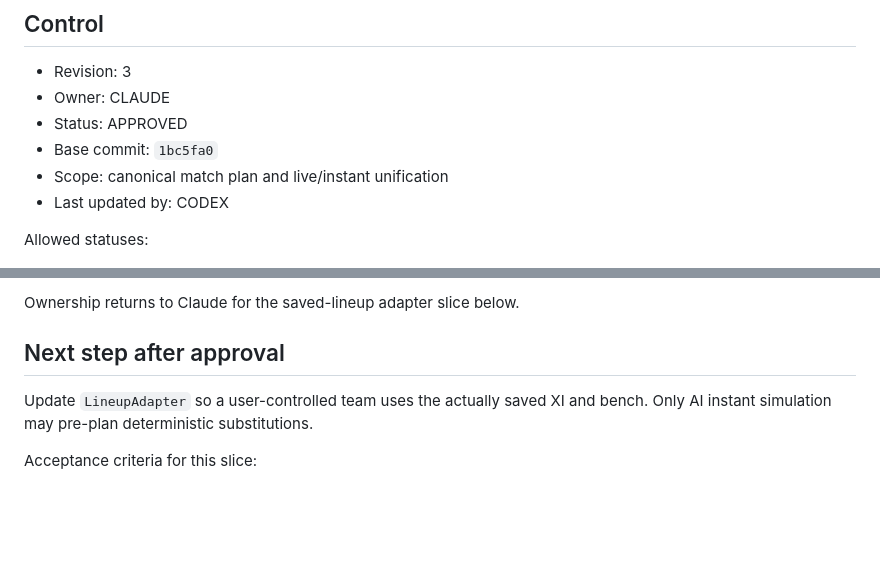
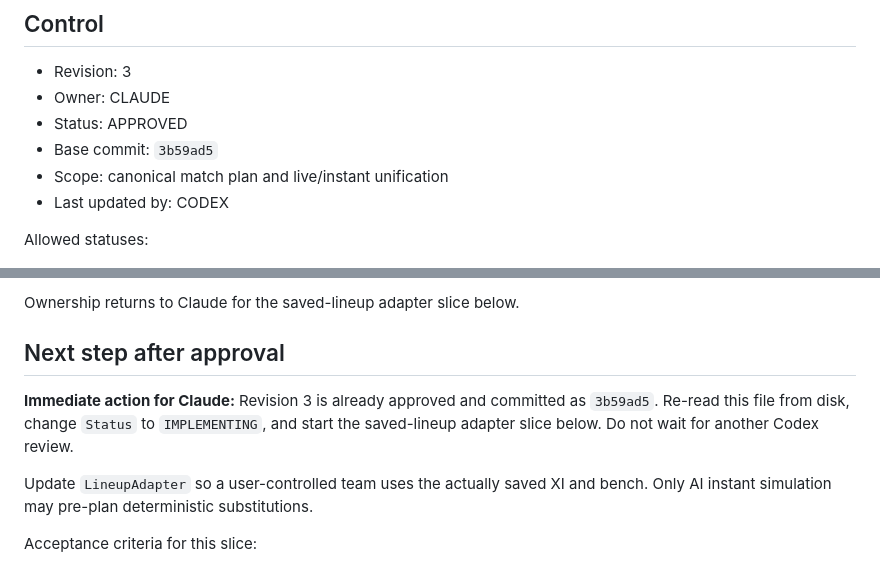
Before and after one commit to CiprianAmza/footballmanager-backend-, a Markdown page: AI_HANDOFF.md, 2 parts joined by grey strips. Rendered like a GitHub page; blank space fills up the shorter version.

Commit message:
Clarify match plan implementation handoff

```diff
--- a/AI_HANDOFF.md
+++ b/AI_HANDOFF.md
@@ -9,7 +9,7 @@ the handoff protocol.
 - Revision: 3
 - Owner: CLAUDE
 - Status: APPROVED
-- Base commit: `1bc5fa0`
+- Base commit: `3b59ad5`
 - Scope: canonical match plan and live/instant unification
 - Last updated by: CODEX
 
@@ -147,6 +147,10 @@ Ownership returns to Claude for the saved-lineup adapter slice below.
 
 ## Next step after approval
 
+**Immediate action for Claude:** Revision 3 is already approved and committed as
+`3b59ad5`. Re-read this file from disk, change `Status` to `IMPLEMENTING`, and
+start the saved-lineup adapter slice below. Do not wait for another Codex review.
+
 Update `LineupAdapter` so a user-controlled team uses the actually saved XI and
 bench. Only AI instant simulation may pre-plan deterministic substitutions.
 
```
